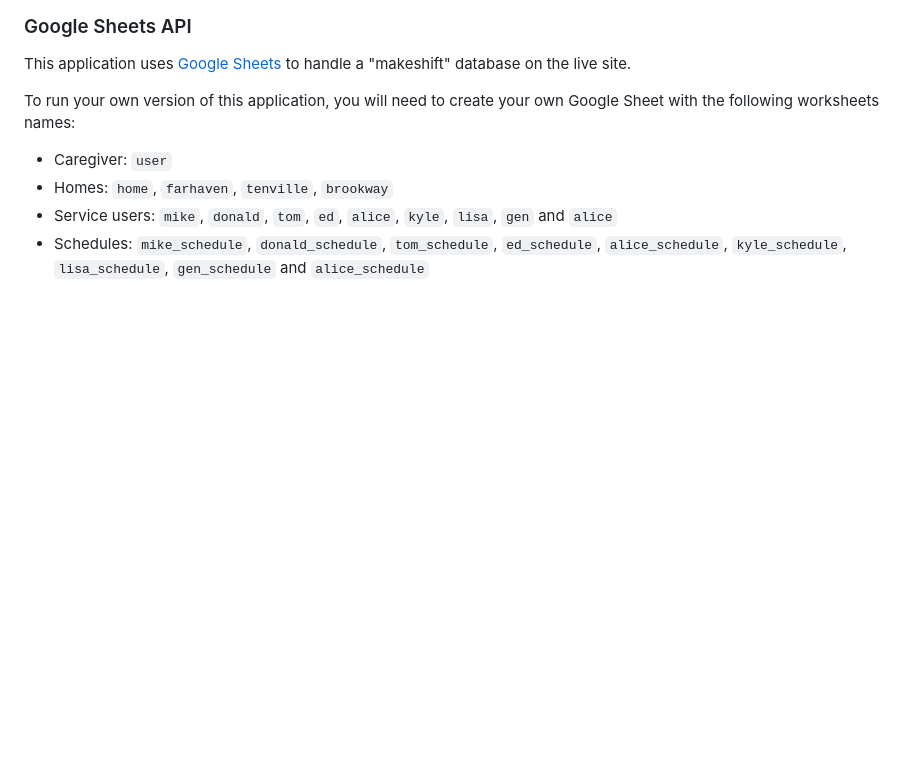
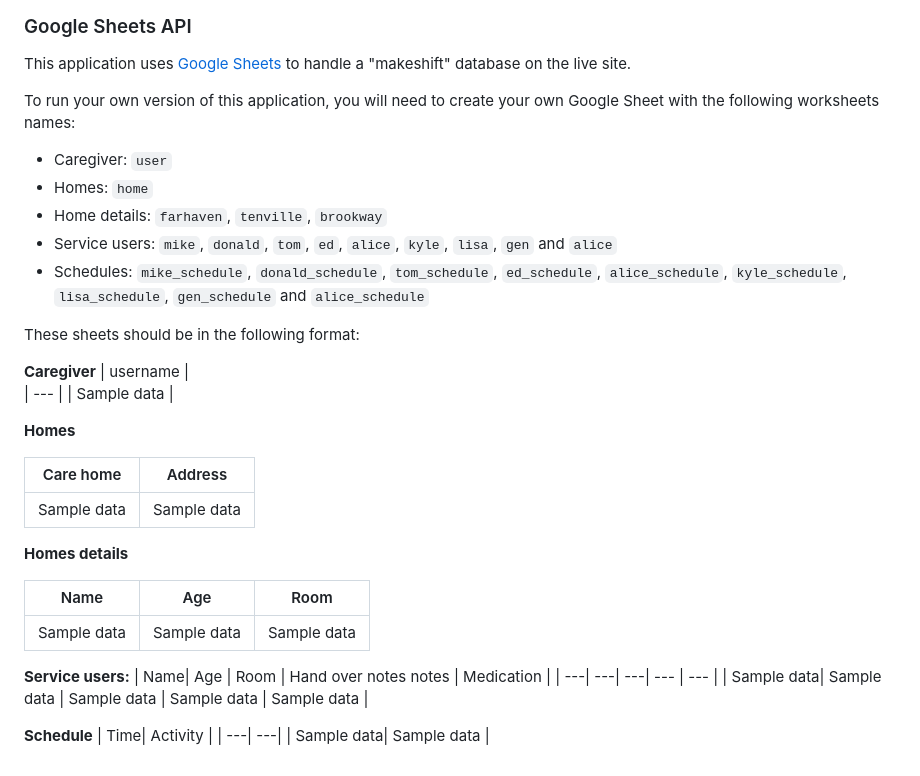
Before and after one commit to Bruce0C/nexus_carehomes, a Markdown page: README.md, the part around the change. Rendered like a GitHub page; blank space fills up the shorter version.

Commit message:
Update README with detailed format for Google Sheets data structure

```diff
--- a/README.md
+++ b/README.md
@@ -358,6 +358,36 @@ This application uses [Google Sheets](https://docs.google.com/spreadsheets) to h
 
 To run your own version of this application, you will need to create your own Google Sheet with the following worksheets names:
 - Caregiver: `user`
-- Homes: `home`, `farhaven`, `tenville`, `brookway`
+- Homes: `home`
+- Home details: `farhaven`, `tenville`, `brookway`
 - Service users: `mike`, `donald`, `tom`, `ed`, `alice`, `kyle`, `lisa`, `gen` and `alice`
 - Schedules: `mike_schedule`, `donald_schedule`, `tom_schedule`, `ed_schedule`, `alice_schedule`, `kyle_schedule`, `lisa_schedule`, `gen_schedule` and `alice_schedule`
+
+These sheets should be in the following format:
+
+**Caregiver**
+| username |
+| --- |
+| Sample data |
+
+**Homes**
+
+| Care home| Address |
+| ---| ---|
+| Sample data| Sample data |
+
+**Homes details**
+
+| Name| Age | Room |
+| ---| ---| ---|
+| Sample data| Sample data | Sample data |
+
+**Service users:**
+| Name| Age | Room | Hand over notes notes | Medication |
+| ---| ---| ---| --- | --- |
+| Sample data| Sample data | Sample data | Sample data | Sample data |
+
+**Schedule**
+| Time| Activity |
+| ---| ---|
+| Sample data| Sample data |
```
